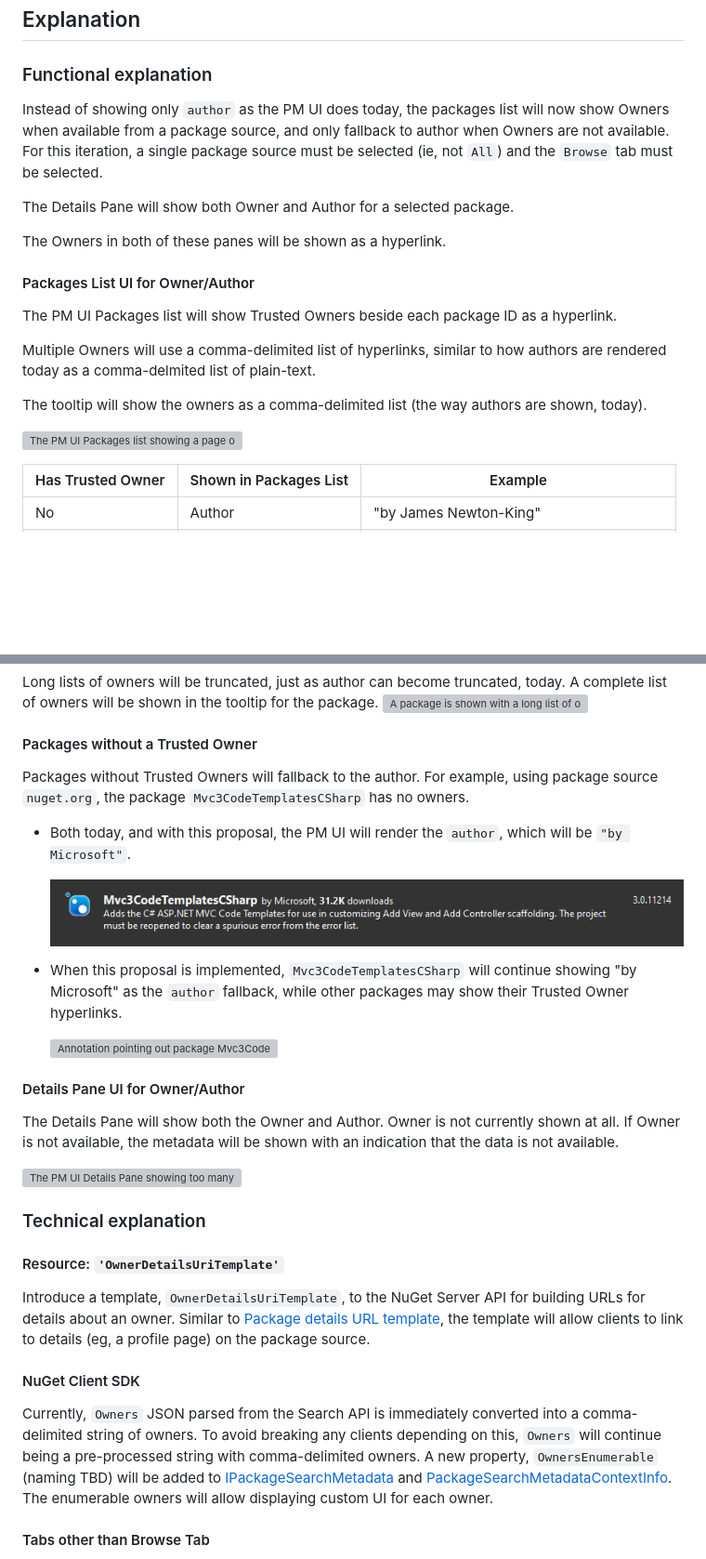
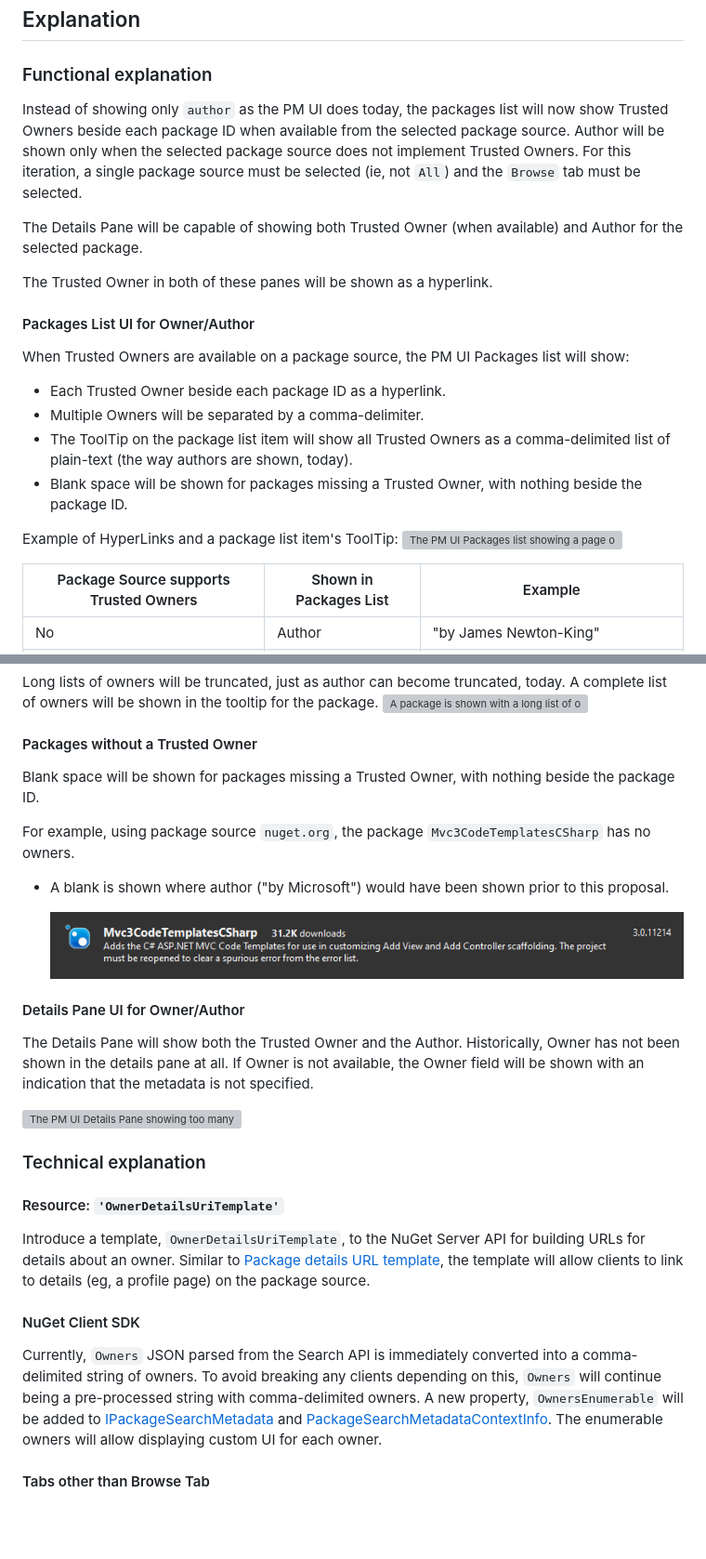
Before and after one commit to NuGet/Home, a Markdown page: accepted/2023/owner-author-pmui.md, 2 parts joined by grey strips. Shown at 93% size. GitHub-like rendering; pictures changed too: meta/resources/OwnerAuthor/Mvc3CodeTemplatesCSharp_byBlank.png (added); blank space fills up the shorter version; grey boxes are pictures that could not be loaded.

Commit message:
Redact fallback to author + wording touchups

```diff
--- a/accepted/2023/owner-author-pmui.md
+++ b/accepted/2023/owner-author-pmui.md
@@ -30,24 +30,27 @@ Customers will be able to identify Trusted Owners of packages on the Browse Tab
 <!-- Explain the proposal as if it were already implemented and you're teaching it to another person. -->
 <!-- Introduce new concepts, functional designs with real life examples, and low-fidelity mockups or  pseudocode to show how this proposal would look. -->
 
-Instead of showing only `author` as the PM UI does today, the packages list will now show Owners when available from a package source, and only fallback to author when Owners are not available.
+Instead of showing only `author` as the PM UI does today, the packages list will now show Trusted Owners beside each package ID when available from the selected package source.
+Author will be shown only when the selected package source does not implement Trusted Owners.
 For this iteration, a single package source must be selected (ie, not `All`) and the `Browse` tab must be selected.
 
-The Details Pane will show both Owner and Author for a selected package.
+The Details Pane will be capable of showing both Trusted Owner (when available) and Author for the selected package.
 
-The Owners in both of these panes will be shown as a hyperlink.
+The Trusted Owner in both of these panes will be shown as a hyperlink.
 
 #### Packages List UI for Owner/Author
 
-The PM UI Packages list will show Trusted Owners beside each package ID as a hyperlink.
+When Trusted Owners are available on a package source, the PM UI Packages list will show:
 
-Multiple Owners will use a comma-delimited list of hyperlinks, similar to how authors are rendered today as a comma-delmited list of plain-text.
+- Each Trusted Owner beside each package ID as a hyperlink.
+- Multiple Owners will be separated by a comma-delimiter.
+- The ToolTip on the  package list item will show all Trusted Owners as a comma-delimited list of plain-text (the way authors are shown, today).
+- Blank space will be shown for packages missing a Trusted Owner, with nothing beside the package ID.
 
-The tooltip will show the owners as a comma-delimited list (the way authors are shown, today).
-
+Example of HyperLinks and a package list item's ToolTip:
 ![The PM UI Packages list showing a page of Owners from NuGet.org beside each package ID as a hyperlink. An example of a tooltip showing the package name, owners, and package description.](../../meta/resources/OwnerAuthor/ownerNuGetOrgLinksNoIcon.png)
 
-|Has Trusted Owner|Shown in Packages List|Example
+|Package Source supports Trusted Owners|Shown in Packages List|Example
 |--|--|--|
 |No| Author | "by James Newton-King"
 |Yes| Owner only| "by [jamesnk](https://www.nuget.org/profiles/jamesnk), [newtonsoft](https://www.nuget.org/profiles/newtonsoft), [dotnetfoundation](https://www.nuget.org/profiles/dotnetfoundation)"
@@ -71,22 +74,19 @@ A complete list of owners will be shown in the tooltip for the package.
 
 #### Packages without a Trusted Owner
 
-Packages without Trusted Owners will fallback to the author.
+Blank space will be shown for packages missing a Trusted Owner, with nothing beside the package ID.
+
 For example, using package source `nuget.org`, the package `Mvc3CodeTemplatesCSharp` has no owners.
 
-- Both today, and with this proposal, the PM UI will render the `author`, which will be `"by Microsoft"`.
+- A blank is shown where author ("by Microsoft") would have been shown prior to this proposal.
 
-    ![A package item for `Mvc3CodeTemplatesCSharp` in the PM UI packages list showing "by Microsoft". ](../../meta/resources/OwnerAuthor/Mvc3CodeTemplatesCSharp_byAuthor.png)
-
-- When this proposal is implemented, `Mvc3CodeTemplatesCSharp` will continue showing "by Microsoft" as the `author` fallback, while other packages may show their Trusted Owner hyperlinks.
-
-    ![Annotation pointing out package `Mvc3CodeTemplatesCSharp` being shown "by Microsoft" while other packages show owner hyperlinks as they have Trusted Owners.](../../meta/resources/OwnerAuthor/Mvc3CodeTemplatesCSharp_noLinkAuthor.png)
+    ![A package item for `Mvc3CodeTemplatesCSharp` in the PM UI packages list showing "Mvc3CodeTemplatesCSharp" with 31.2K downloads and no owner nor author. ](../../meta/resources/OwnerAuthor/Mvc3CodeTemplatesCSharp_byBlank.png)
 
 #### Details Pane UI for Owner/Author
 
-The Details Pane will show both the Owner and Author.
-Owner is not currently shown at all.
-If Owner is not available, the metadata will be shown with an indication that the data is not available.
+The Details Pane will show both the Trusted Owner and the Author.
+Historically, Owner has not been shown in the details pane at all.
+If Owner is not available, the Owner field will be shown with an indication that the metadata is not specified.
 
 ![The PM UI Details Pane showing too many owner hyperlinks to fit in the width of the PM UI, and a tooltip which shows the complete list of owners.](../../meta/resources/OwnerAuthor/detailsPaneOwnerAuthor.png)
 
@@ -103,7 +103,7 @@ Similar to [Package details URL template](https://learn.microsoft.com/en-us/nuge
 
 Currently, `Owners` JSON parsed from the Search API is immediately converted into a comma-delimited string of owners.
 To avoid breaking any clients depending on this, `Owners` will continue being a pre-processed string with comma-delimited owners.
-A new property, `OwnersEnumerable` (naming TBD) will be added to [IPackageSearchMetadata](https://github.com/NuGet/NuGet.Client/blob/dc2fadacd311646754ce6b062489b403338972aa/src/NuGet.Core/NuGet.Protocol/Model/IPackageSearchMetadata.cs) and [PackageSearchMetadataContextInfo](https://github.com/NuGet/NuGet.Client/blob/dc2fadacd311646754ce6b062489b403338972aa/src/NuGet.Clients/NuGet.VisualStudio.Internal.Contracts/ContextInfos/PackageSearchMetadataContextInfo.cs).
+A new property, `OwnersEnumerable` will be added to [IPackageSearchMetadata](https://github.com/NuGet/NuGet.Client/blob/dc2fadacd311646754ce6b062489b403338972aa/src/NuGet.Core/NuGet.Protocol/Model/IPackageSearchMetadata.cs) and [PackageSearchMetadataContextInfo](https://github.com/NuGet/NuGet.Client/blob/dc2fadacd311646754ce6b062489b403338972aa/src/NuGet.Clients/NuGet.VisualStudio.Internal.Contracts/ContextInfos/PackageSearchMetadataContextInfo.cs).
 The enumerable owners will allow displaying custom UI for each owner.
 
 #### Tabs other than Browse Tab
```
Also changed, not shown: other parts of accepted/2023/owner-author-pmui.md (+1 -1 lines).
